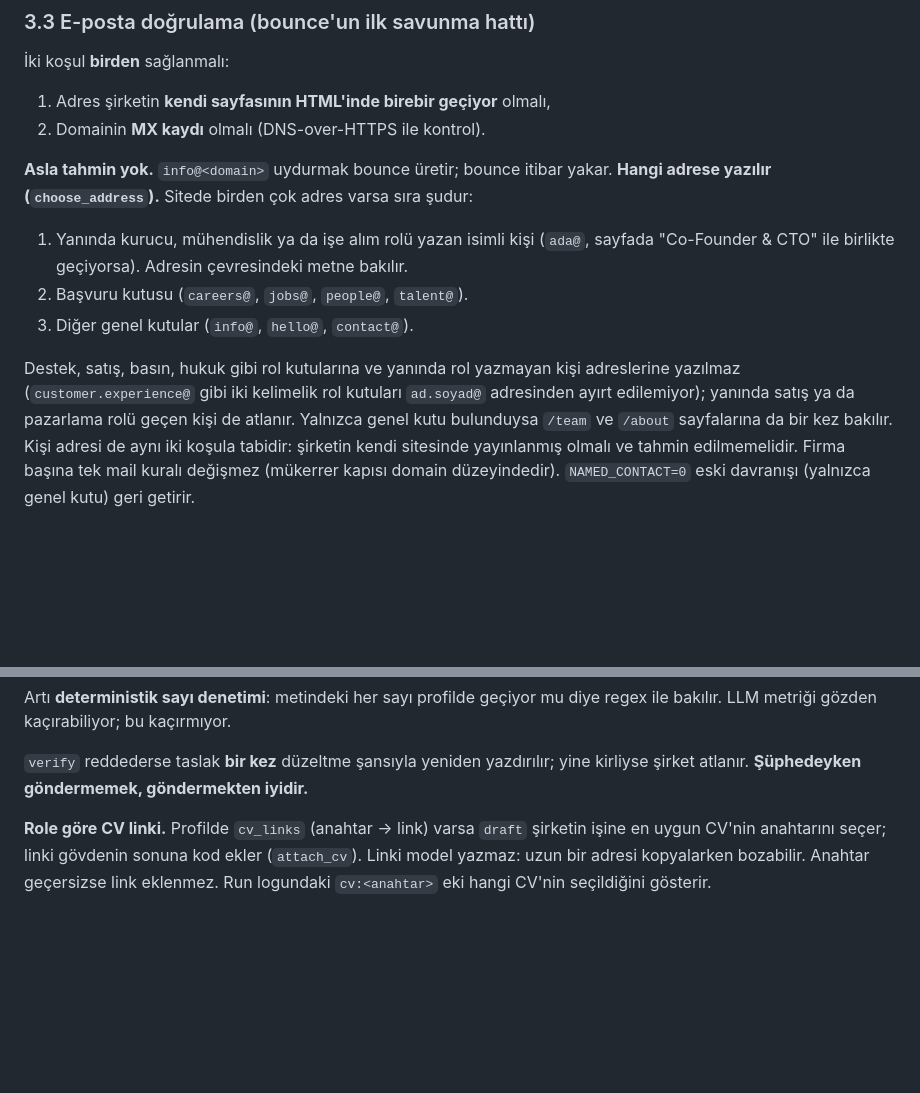
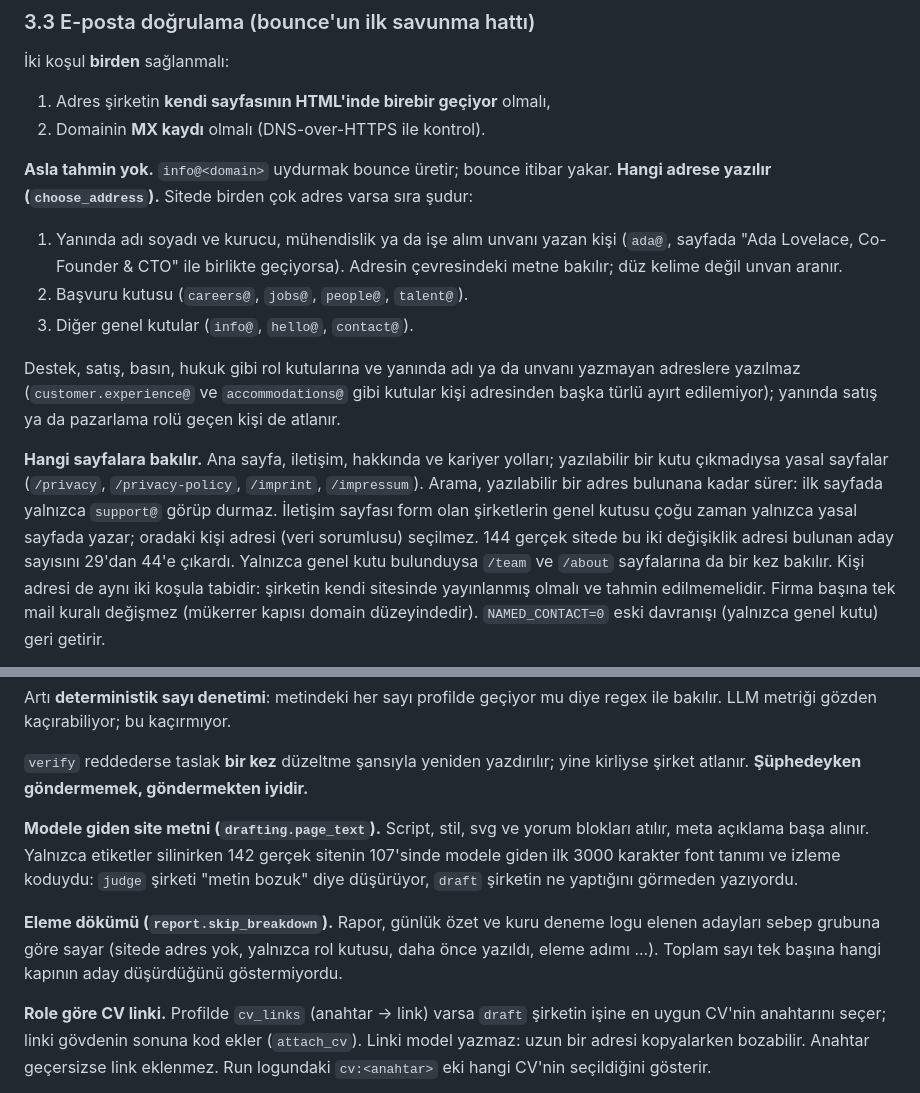
Before and after one commit to tarikdeveci/outreachos, a Markdown page: ARCHITECTURE.md, 2 parts joined by grey strips. GitHub-like rendering; blank space fills up the shorter version.

Commit message:
docs: adres araması, modele giden site metni ve eleme dökümü ARCHITECTURE'a işlendi

```diff
--- a/ARCHITECTURE.md
+++ b/ARCHITECTURE.md
@@ -113,15 +113,23 @@ haftada iki gün. Başvuranın aradığı rol state'teki `profile.targeting` ala
 
 **Asla tahmin yok.** `info@<domain>` uydurmak bounce üretir; bounce itibar yakar.
 **Hangi adrese yazılır (`choose_address`).** Sitede birden çok adres varsa sıra şudur:
-1. Yanında kurucu, mühendislik ya da işe alım rolü yazan isimli kişi (`ada@`, sayfada
-   "Co-Founder & CTO" ile birlikte geçiyorsa). Adresin çevresindeki metne bakılır.
+1. Yanında adı soyadı ve kurucu, mühendislik ya da işe alım unvanı yazan kişi (`ada@`,
+   sayfada "Ada Lovelace, Co-Founder & CTO" ile birlikte geçiyorsa). Adresin çevresindeki
+   metne bakılır; düz kelime değil unvan aranır.
 2. Başvuru kutusu (`careers@`, `jobs@`, `people@`, `talent@`).
 3. Diğer genel kutular (`info@`, `hello@`, `contact@`).
 
-Destek, satış, basın, hukuk gibi rol kutularına ve yanında rol yazmayan kişi adreslerine
-yazılmaz (`customer.experience@` gibi iki kelimelik rol kutuları `ad.soyad@` adresinden
-ayırt edilemiyor); yanında satış ya da pazarlama rolü geçen kişi de atlanır. Yalnızca genel kutu
-bulunduysa `/team` ve `/about` sayfalarına da bir kez bakılır. Kişi adresi de aynı iki
+Destek, satış, basın, hukuk gibi rol kutularına ve yanında adı ya da unvanı yazmayan
+adreslere yazılmaz (`customer.experience@` ve `accommodations@` gibi kutular kişi adresinden
+başka türlü ayırt edilemiyor); yanında satış ya da pazarlama rolü geçen kişi de atlanır.
+
+**Hangi sayfalara bakılır.** Ana sayfa, iletişim, hakkında ve kariyer yolları; yazılabilir bir
+kutu çıkmadıysa yasal sayfalar (`/privacy`, `/privacy-policy`, `/imprint`, `/impressum`).
+Arama, yazılabilir bir adres bulunana kadar sürer: ilk sayfada yalnızca `support@` görüp
+durmaz. İletişim sayfası form olan şirketlerin genel kutusu çoğu zaman yalnızca yasal sayfada
+yazar; oradaki kişi adresi (veri sorumlusu) seçilmez. 144 gerçek sitede bu iki değişiklik
+adresi bulunan aday sayısını 29'dan 44'e çıkardı. Yalnızca genel kutu bulunduysa `/team` ve
+`/about` sayfalarına da bir kez bakılır. Kişi adresi de aynı iki
 koşula tabidir: şirketin kendi sitesinde yayınlanmış olmalı ve tahmin edilmemelidir. Firma
 başına tek mail kuralı değişmez (mükerrer kapısı domain düzeyindedir). `NAMED_CONTACT=0`
 eski davranışı (yalnızca genel kutu) geri getirir.
@@ -167,6 +175,15 @@ bakılır. LLM metriği gözden kaçırabiliyor; bu kaçırmıyor.
 
 `verify` reddederse taslak **bir kez** düzeltme şansıyla yeniden yazdırılır; yine kirliyse
 şirket atlanır. **Şüphedeyken göndermemek, göndermekten iyidir.**
+
+**Modele giden site metni (`drafting.page_text`).** Script, stil, svg ve yorum blokları
+atılır, meta açıklama başa alınır. Yalnızca etiketler silinirken 142 gerçek sitenin 107'sinde
+modele giden ilk 3000 karakter font tanımı ve izleme koduydu: `judge` şirketi "metin bozuk"
+diye düşürüyor, `draft` şirketin ne yaptığını görmeden yazıyordu.
+
+**Eleme dökümü (`report.skip_breakdown`).** Rapor, günlük özet ve kuru deneme logu elenen
+adayları sebep grubuna göre sayar (sitede adres yok, yalnızca rol kutusu, daha önce yazıldı,
+eleme adımı ...). Toplam sayı tek başına hangi kapının aday düşürdüğünü göstermiyordu.
 
 **Role göre CV linki.** Profilde `cv_links` (anahtar → link) varsa `draft` şirketin işine en
 uygun CV'nin anahtarını seçer; linki gövdenin sonuna kod ekler (`attach_cv`). Linki model
```
